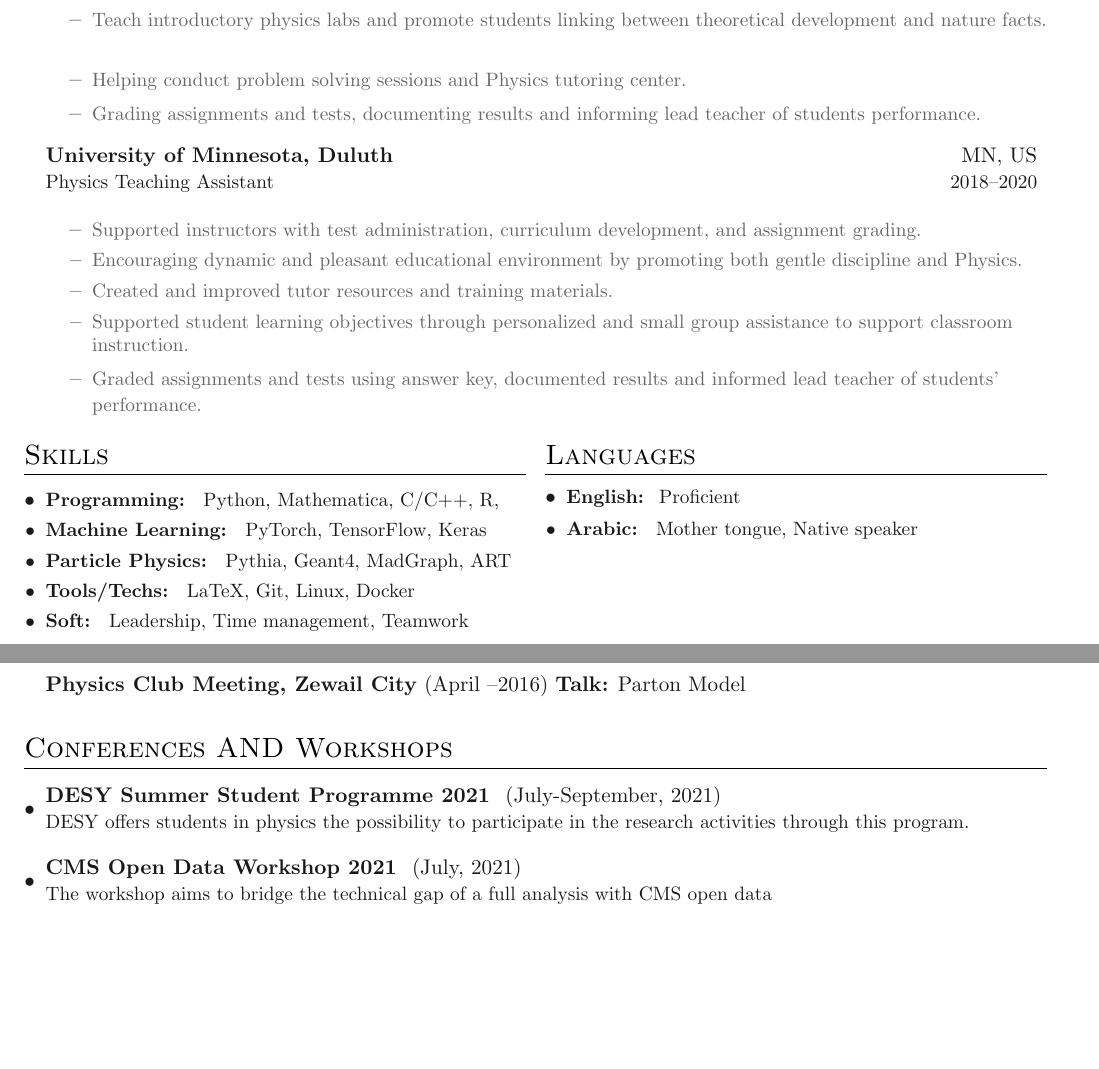
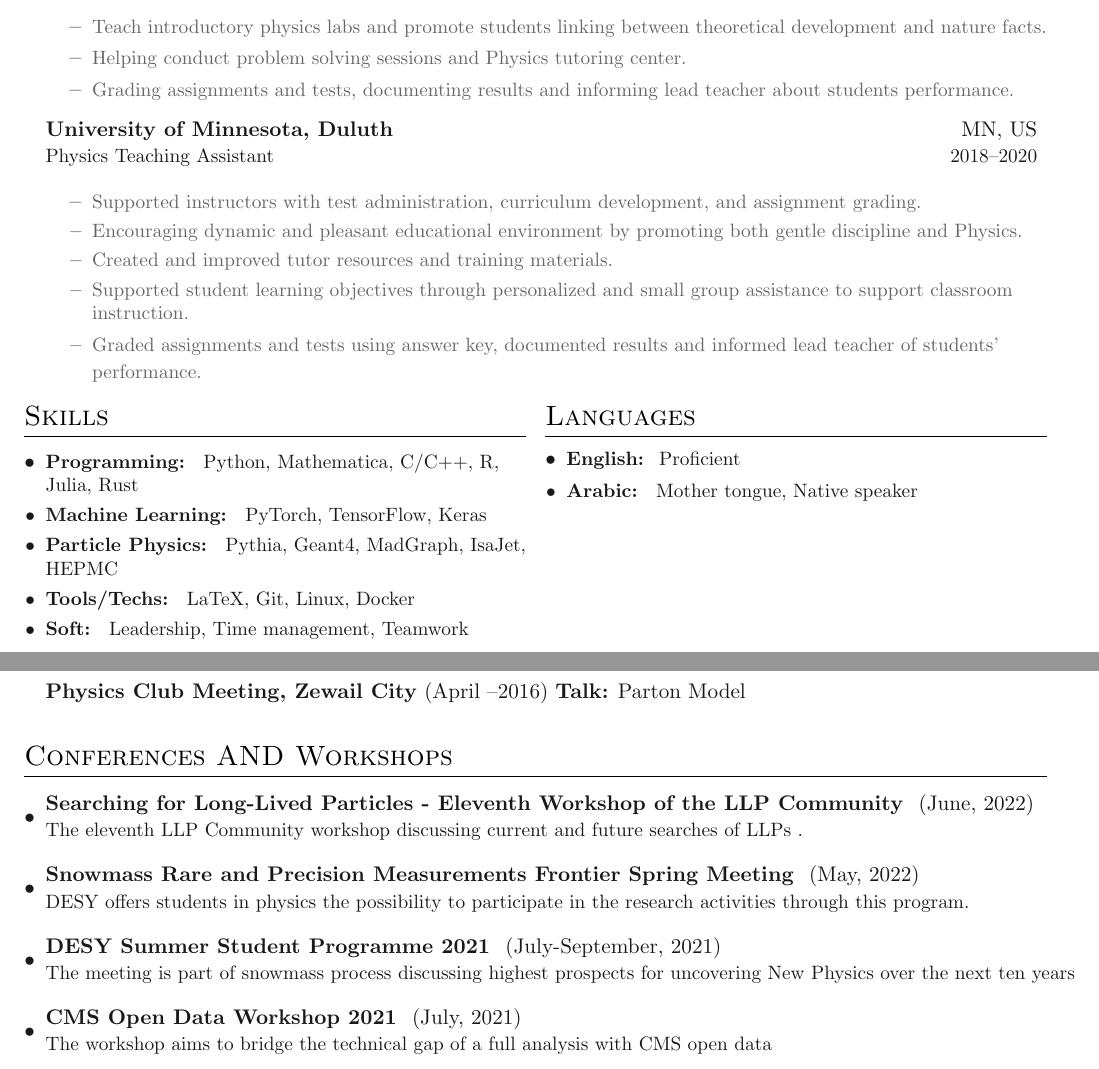
Before and after one commit to MohamedElashri/ME-Resume, a LaTeX CV (Resume.tex, which reads sections/skills.tex, sections/teaching.tex, sections/workshops.tex): two parts of pages 2 and 3 of 4, joined at a grey line, cut so that both start at the same text, the shorter picture padded with empty space. Compiled offline with pdfLaTeX.

Commit message:
some corrections/ Adding new workshops/conferences I attended
Signed-off-by: Mohamed Elashri <25898984+MohamedElashri@users.noreply.github.com>

```diff
--- a/sections/skills.tex
+++ b/sections/skills.tex
@@ -2,9 +2,9 @@
 \section{Skills}
 
 \denseouterlist{
-\entry{\textbf{Programming: } Python, Mathematica, C/C++, R, }
+\entry{\textbf{Programming: } Python, Mathematica, C/C++, R, Julia, Rust }
 \entry{\textbf{Machine Learning: } PyTorch, TensorFlow, Keras}
-\entry{\textbf{Particle Physics: } Pythia, Geant4, MadGraph, ART}
+\entry{\textbf{Particle Physics: } Pythia, Geant4, MadGraph, IsaJet, HEPMC}
 \entry{\textbf{Tools/Techs: } LaTeX, Git, Linux, Docker}
 \entry{\textbf{Soft: } Leadership, Time management, Teamwork }
 }
--- a/sections/teaching.tex
+++ b/sections/teaching.tex
@@ -7,8 +7,9 @@
 	{Physics Teaching Assistant}{2020\textendash current}
 \innerlist{
 		\entryextra{Teach introductory physics labs and promote students linking between theoretical development and nature facts.}
-	        \entryextra{Helping conduct problem solving sessions and Physics tutoring center.}
-		\entryextra{Grading assignments and tests, documenting results and informing lead teacher of students performance.}
+				\vspace{-5mm}
+	    \entryextra{Helping conduct problem solving sessions and Physics tutoring center.}
+		\entryextra{Grading assignments and tests, documenting results and informing lead teacher about students performance.}
 
 }
 
--- a/sections/workshops.tex
+++ b/sections/workshops.tex
@@ -5,15 +5,27 @@
 
 \outerlist{
 
+\entrybig[\textbullet]
+{\link{https://indico.cern.ch/event/1128662/}{\textbf{Searching for Long-Lived Particles - Eleventh Workshop of the LLP Community
+}} (June, 2022)}{}
+{The eleventh LLP Community workshop discussing   current and future searches of LLPs .}{}
+
+
 
 \entrybig[\textbullet]
-{\link{https://indico.cern.ch/event/1031398//}{\textbf{DESY Summer Student Programme 2021
-}} (July-September, 2021)}{}
+{\link{https://indico.fnal.gov/event/51844/}{\textbf{Snowmass Rare and Precision Measurements Frontier Spring Meeting
+}} (May, 2022)}{}
 {DESY offers students in physics the possibility to participate in the research activities through this program.}{}
 
 
 \entrybig[\textbullet]
-{\link{https://indico.cern.ch/event/1031398//}{\textbf{CMS Open Data Workshop 2021
+{\link{https://indico.cern.ch/event/1031398/}{\textbf{DESY Summer Student Programme 2021
+}} (July-September, 2021)}{}
+{The meeting is part of snowmass process discussing highest prospects for uncovering New Physics over the next ten years}{}
+
+
+\entrybig[\textbullet]
+{\link{https://indico.cern.ch/event/1031398/}{\textbf{CMS Open Data Workshop 2021
 }} (July, 2021)}{}
 {The workshop aims to bridge the technical gap of a full analysis with CMS open data}{}
 
```
